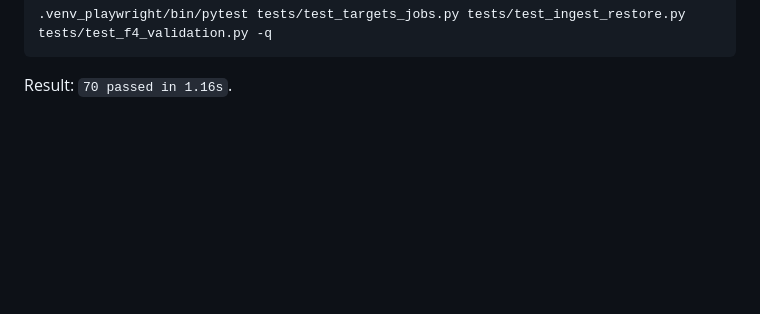
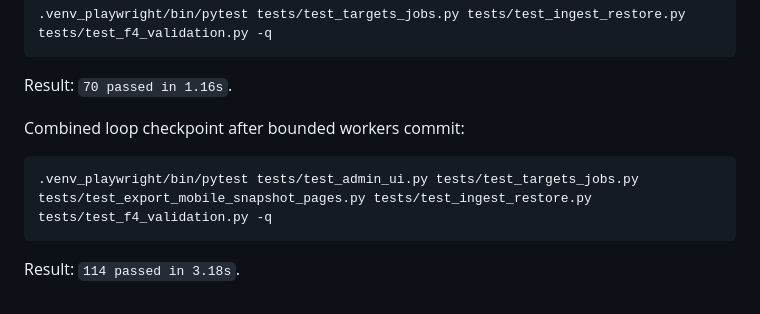
Before and after one commit to OttoBoop/clipping-project, a Markdown page: md documents/amio-clipping-repair-2026-05-18/WORK_LOG.md, the part around the change. GitHub-like rendering; blank space fills up the shorter version.

Commit message:
docs: log clipping combined checkpoint

````diff
--- a/md documents/amio-clipping-repair-2026-05-18/WORK_LOG.md
+++ b/md documents/amio-clipping-repair-2026-05-18/WORK_LOG.md
@@ -520,3 +520,11 @@ Focused ingest/import suite:
 ```
 
 Result: `70 passed in 1.16s`.
+
+Combined loop checkpoint after bounded workers commit:
+
+```bash
+.venv_playwright/bin/pytest tests/test_admin_ui.py tests/test_targets_jobs.py tests/test_export_mobile_snapshot_pages.py tests/test_ingest_restore.py tests/test_f4_validation.py -q
+```
+
+Result: `114 passed in 3.18s`.
````
